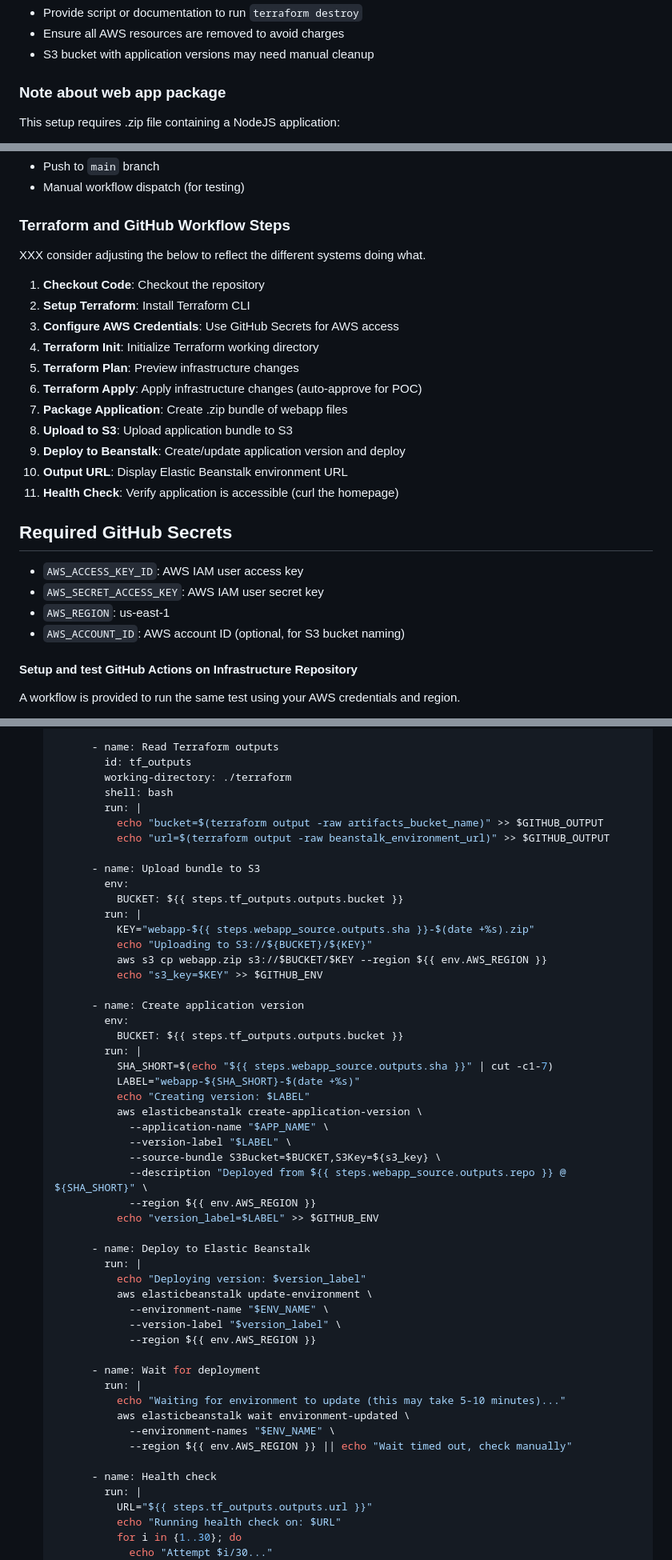
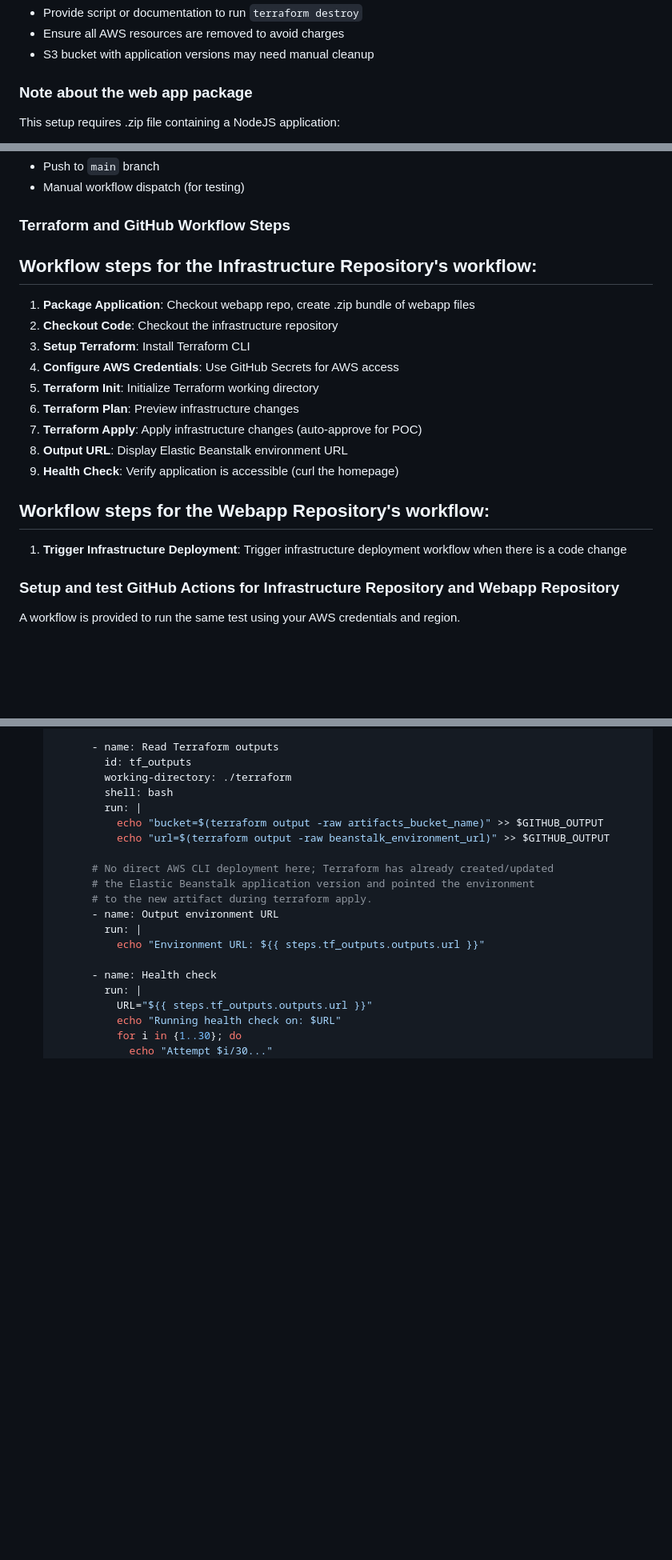
Before and after one commit to lancerkind/webapp-devops-aws, a Markdown page: Readme.md, 3 parts joined by grey strips. Shown: that part at 80% size. Rendered like a GitHub page; blank space fills up the shorter version.

Commit message:
Removed AWS-CLI references from github actions.

```diff
--- a/Readme.md
+++ b/Readme.md
@@ -150,7 +151,7 @@ You'll need to install these dependencies to test using your local environment:
 - Ensure all AWS resources are removed to avoid charges
 - S3 bucket with application versions may need manual cleanup
 
-### Note about web app package
+### Note about the web app package
 This setup requires .zip file containing a NodeJS application:
 - no parent directory
 - package.json with a "start" script
@@ -184,27 +185,22 @@ When the web application code is changed in the webapp repository, the infrastru
 - Manual workflow dispatch (for testing)
 
 ### Terraform and GitHub Workflow Steps
-XXX consider adjusting the below to reflect the different systems doing what.
 
-1. **Checkout Code**: Checkout the repository
-2. **Setup Terraform**: Install Terraform CLI
-3. **Configure AWS Credentials**: Use GitHub Secrets for AWS access
-4. **Terraform Init**: Initialize Terraform working directory
-5. **Terraform Plan**: Preview infrastructure changes
-6. **Terraform Apply**: Apply infrastructure changes (auto-approve for POC)
-7. **Package Application**: Create .zip bundle of webapp files
-8. **Upload to S3**: Upload application bundle to S3
-9. **Deploy to Beanstalk**: Create/update application version and deploy
-10. **Output URL**: Display Elastic Beanstalk environment URL
-11. **Health Check**: Verify application is accessible (curl the homepage)
+## Workflow steps for the Infrastructure Repository's workflow:
+1. **Package Application**: Checkout webapp repo, create .zip bundle of webapp files
+2. **Checkout Code**: Checkout the infrastructure repository
+3. **Setup Terraform**: Install Terraform CLI
+4. **Configure AWS Credentials**: Use GitHub Secrets for AWS access
+5. **Terraform Init**: Initialize Terraform working directory
+6. **Terraform Plan**: Preview infrastructure changes
+7. **Terraform Apply**: Apply infrastructure changes (auto-approve for POC)
+8. **Output URL**: Display Elastic Beanstalk environment URL
+9. **Health Check**: Verify application is accessible (curl the homepage)
 
-## Required GitHub Secrets
-- `AWS_ACCESS_KEY_ID`: AWS IAM user access key
-- `AWS_SECRET_ACCESS_KEY`: AWS IAM user secret key
-- `AWS_REGION`: us-east-1
-- `AWS_ACCOUNT_ID`: AWS account ID (optional, for S3 bucket naming)
+## Workflow steps for the Webapp Repository's workflow:
+1. **Trigger Infrastructure Deployment**: Trigger infrastructure deployment workflow when there is a code change
 
-#### Setup and test GitHub Actions on Infrastructure Repository
+### Setup and test GitHub Actions for Infrastructure Repository and Webapp Repository
 A workflow is provided to run the same test using your AWS credentials and region.
 
 - Workflow: .github/workflows/test-deploy.yml
@@ -380,44 +384,12 @@ In **this repository** (webapp-devops-aws):
              echo "bucket=$(terraform output -raw artifacts_bucket_name)" >> $GITHUB_OUTPUT
              echo "url=$(terraform output -raw beanstalk_environment_url)" >> $GITHUB_OUTPUT
 
-         - name: Upload bundle to S3
-           env:
-             BUCKET: ${{ steps.tf_outputs.outputs.bucket }}
+         # No direct AWS CLI deployment here; Terraform has already created/updated
+         # the Elastic Beanstalk application version and pointed the environment
+         # to the new artifact during terraform apply.
+         - name: Output environment URL
            run: |
-             KEY="webapp-${{ steps.webapp_source.outputs.sha }}-$(date +%s).zip"
-             echo "Uploading to S3://${BUCKET}/${KEY}"
-             aws s3 cp webapp.zip s3://$BUCKET/$KEY --region ${{ env.AWS_REGION }}
-             echo "s3_key=$KEY" >> $GITHUB_ENV
-
-         - name: Create application version
-           env:
-             BUCKET: ${{ steps.tf_outputs.outputs.bucket }}
-           run: |
-             SHA_SHORT=$(echo "${{ steps.webapp_source.outputs.sha }}" | cut -c1-7)
-             LABEL="webapp-${SHA_SHORT}-$(date +%s)"
-             echo "Creating version: $LABEL"
-             aws elasticbeanstalk create-application-version \
-               --application-name "$APP_NAME" \
-               --version-label "$LABEL" \
-               --source-bundle S3Bucket=$BUCKET,S3Key=${s3_key} \
-               --description "Deployed from ${{ steps.webapp_source.outputs.repo }} @ ${SHA_SHORT}" \
-               --region ${{ env.AWS_REGION }}
-             echo "version_label=$LABEL" >> $GITHUB_ENV
-
-         - name: Deploy to Elastic Beanstalk
-           run: |
-             echo "Deploying version: $version_label"
-             aws elasticbeanstalk update-environment \
-               --environment-name "$ENV_NAME" \
-               --version-label "$version_label" \
-               --region ${{ env.AWS_REGION }}
-
-         - name: Wait for deployment
-           run: |
-             echo "Waiting for environment to update (this may take 5-10 minutes)..."
-             aws elasticbeanstalk wait environment-updated \
-               --environment-names "$ENV_NAME" \
-               --region ${{ env.AWS_REGION }} || echo "Wait timed out, check manually"
+             echo "Environment URL: ${{ steps.tf_outputs.outputs.url }}"
 
          - name: Health check
            run: |
```
Also changed, not shown: other parts of Readme.md (+28 -19 lines).
